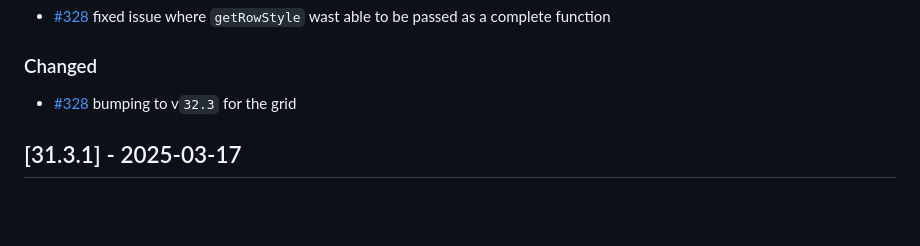
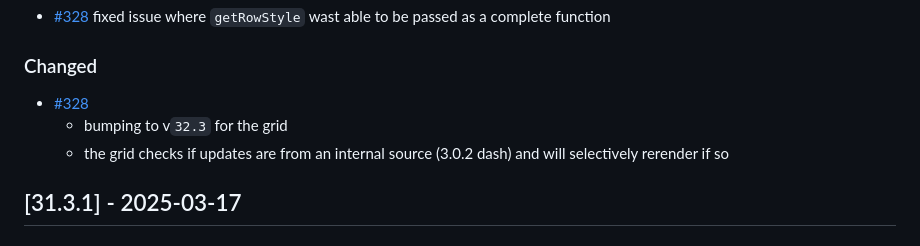
Before and after one commit to plotly/dash-ag-grid, a Markdown page: CHANGELOG.md, the part around the change. GitHub-like rendering; blank space fills up the shorter version.

Commit message:
updating changelog

```diff
--- a/CHANGELOG.md
+++ b/CHANGELOG.md
@@ -10,7 +10,9 @@ Links "DE#nnn" prior to version 2.0 point to the Dash Enterprise closed-source D
 - [#328](https://github.com/plotly/dash-ag-grid/pull/328) fixed issue where `getRowStyle` wast able to be passed as a complete function
 
 ### Changed
-- [#328](https://github.com/plotly/dash-ag-grid/pull/328) bumping to v`32.3` for the grid
+- [#328](https://github.com/plotly/dash-ag-grid/pull/328)
+  - bumping to v`32.3` for the grid
+  - the grid checks if updates are from an internal source (3.0.2 dash) and will selectively rerender if so
 
 ## [31.3.1] - 2025-03-17
 
```
